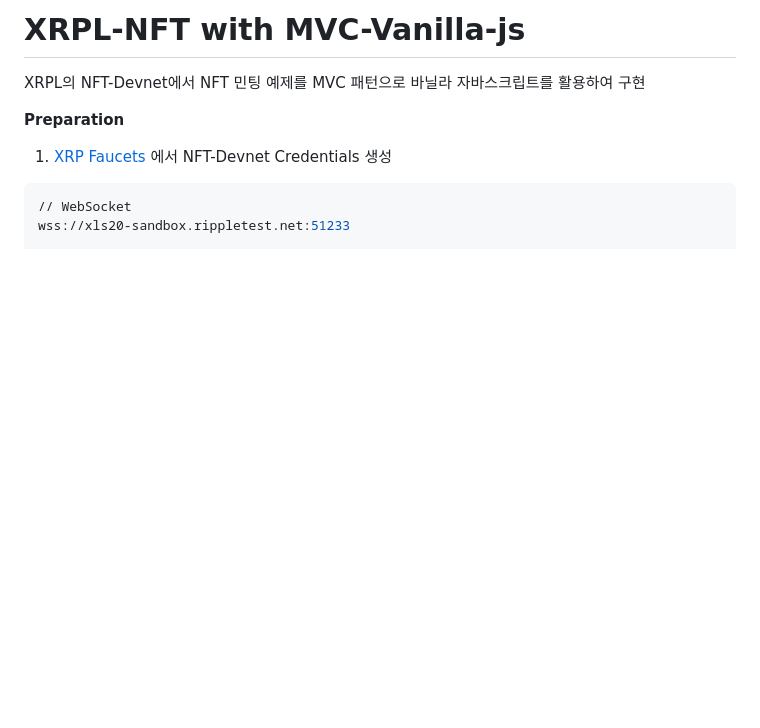
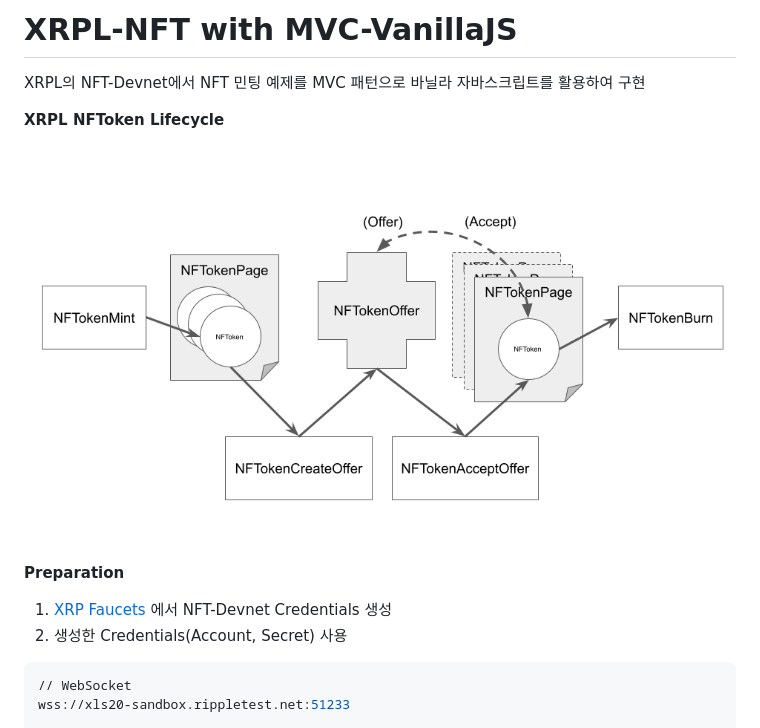
Before and after one commit to harbor05/xrpl-nft-mvc-js, a Markdown page: README.md, the part around the change. Drawn GitHub-style; pictures changed too: images/nft-lifecycle.png (added); blank space fills up the shorter version.

Commit message:
Readme, models, controllers update

````diff
--- a/README.md
+++ b/README.md
@@ -1,10 +1,15 @@
-# XRPL-NFT with MVC-Vanilla-js
+# XRPL-NFT with MVC-VanillaJS
 
 XRPL의 NFT-Devnet에서 NFT 민팅 예제를 MVC 패턴으로 바닐라 자바스크립트를 활용하여 구현
+
+**XRPL NFToken Lifecycle**
+
+![image](/images/nft-lifecycle.png)
 
 **Preparation**
 
 1. [XRP Faucets](https://xrpl.org/xrp-testnet-faucet.html) 에서 NFT-Devnet Credentials 생성
+2. 생성한 Credentials(Account, Secret) 사용
 
 ```bash
 // WebSocket
````
Also changed, not shown: 4 other files.
